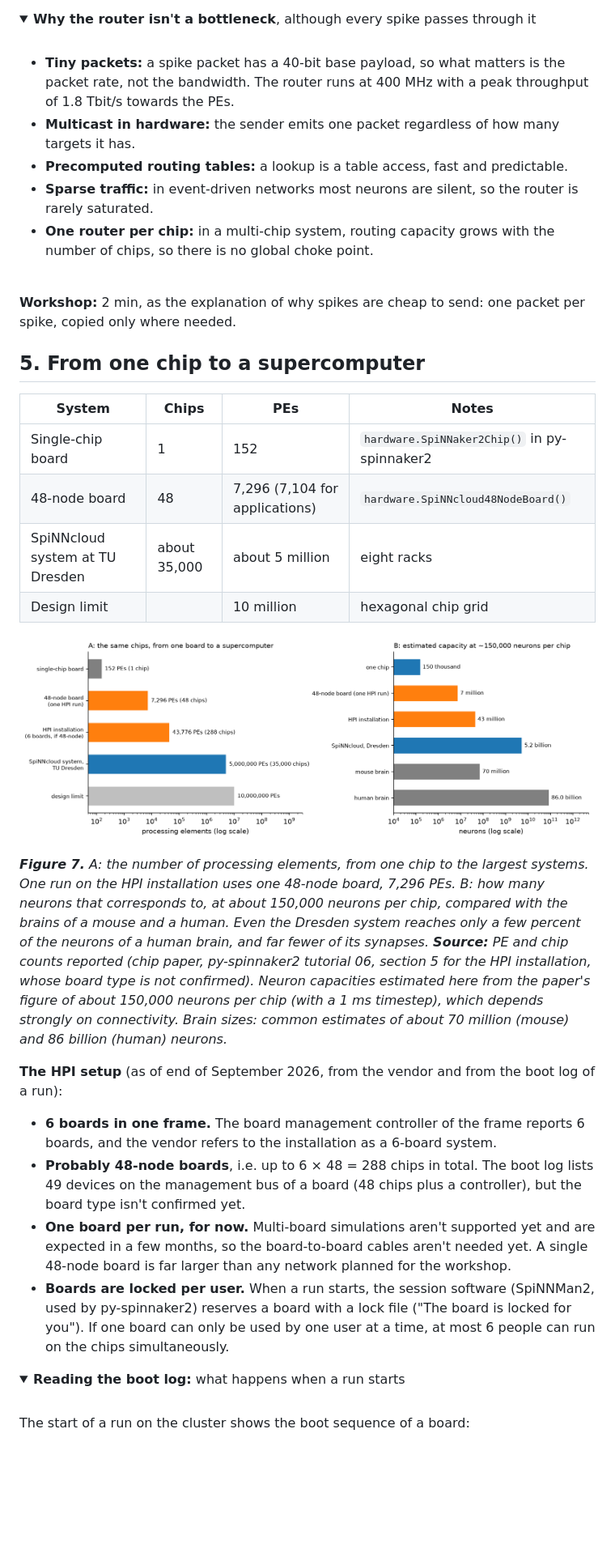
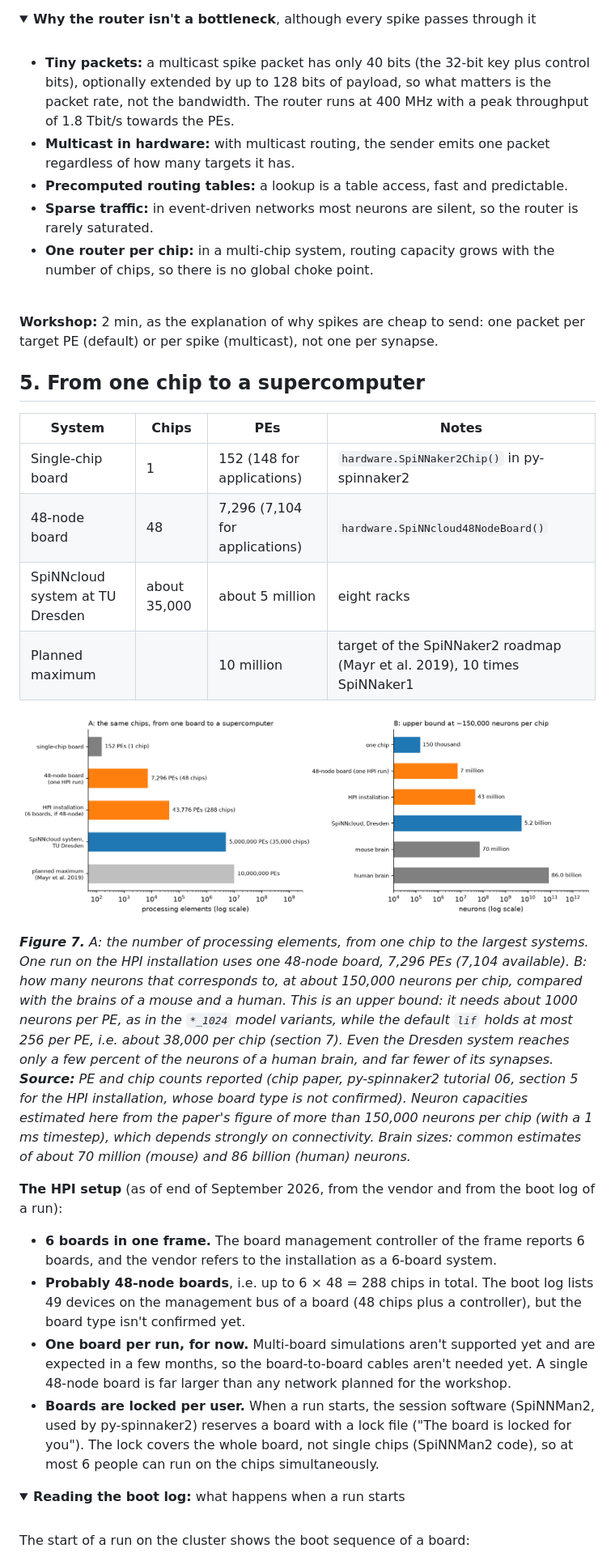
Before and after one commit to aihpi/workshop-spinnaker2, a Markdown page: 01_knowledge_base/02_hardware_energy.md, the part around one of its changes. Shown at 81% size. Rendered like a GitHub page; pictures changed too: 01_knowledge_base/figures/02_hardware_energy/05_scale.png; folded sections open; blank space fills up the shorter version.

```diff
--- a/01_knowledge_base/02_hardware_energy.md
+++ b/01_knowledge_base/02_hardware_energy.md
@@ -147,8 +151,8 @@ In py-spinnaker2, every PE has an address such as `Chip_1_0_QPE_4_5_2`: chip coo
 
 <br>
 
-- **Tiny packets:** a spike packet has a 40-bit base payload, so what matters is the packet rate, not the bandwidth. The router runs at 400 MHz with a peak throughput of 1.8 Tbit/s towards the PEs.
-- **Multicast in hardware:** the sender emits one packet regardless of how many targets it has.
+- **Tiny packets:** a multicast spike packet has only 40 bits (the 32-bit key plus control bits), optionally extended by up to 128 bits of payload, so what matters is the packet rate, not the bandwidth. The router runs at 400 MHz with a peak throughput of 1.8 Tbit/s towards the PEs.
+- **Multicast in hardware:** with multicast routing, the sender emits one packet regardless of how many targets it has.
 - **Precomputed routing tables:** a lookup is a table access, fast and predictable.
 - **Sparse traffic:** in event-driven networks most neurons are silent, so the router is rarely saturated.
 - **One router per chip:** in a multi-chip system, routing capacity grows with the number of chips, so there is no global choke point.
@@ -157,27 +161,27 @@ In py-spinnaker2, every PE has an address such as `Chip_1_0_QPE_4_5_2`: chip coo
 
 <br>
 
-**Workshop:** 2 min, as the explanation of why spikes are cheap to send: one packet per spike, copied only where needed.
+**Workshop:** 2 min, as the explanation of why spikes are cheap to send: one packet per target PE (default) or per spike (multicast), not one per synapse.
 
 ## 5. From one chip to a supercomputer
 
 | System | Chips | PEs | Notes |
 |---|---|---|---|
-| Single-chip board | 1 | 152 | `hardware.SpiNNaker2Chip()` in py-spinnaker2 |
+| Single-chip board | 1 | 152 (148 for applications) | `hardware.SpiNNaker2Chip()` in py-spinnaker2 |
 | 48-node board | 48 | 7,296 (7,104 for applications) | `hardware.SpiNNcloud48NodeBoard()` |
 | SpiNNcloud system at TU Dresden | about 35,000 | about 5 million | eight racks |
-| Design limit | | 10 million | hexagonal chip grid |
+| Planned maximum | | 10 million | target of the SpiNNaker2 roadmap (Mayr et al. 2019), 10 times SpiNNaker1 |
 
 ![Scale of SpiNNaker2 systems](figures/02_hardware_energy/05_scale.png)
 
-***Figure 7.** A: the number of processing elements, from one chip to the largest systems. One run on the HPI installation uses one 48-node board, 7,296 PEs. B: how many neurons that corresponds to, at about 150,000 neurons per chip, compared with the brains of a mouse and a human. Even the Dresden system reaches only a few percent of the neurons of a human brain, and far fewer of its synapses. **Source:** PE and chip counts reported (chip paper, py-spinnaker2 tutorial 06, section 5 for the HPI installation, whose board type is not confirmed). Neuron capacities estimated here from the paper's figure of about 150,000 neurons per chip (with a 1 ms timestep), which depends strongly on connectivity. Brain sizes: common estimates of about 70 million (mouse) and 86 billion (human) neurons.*
+***Figure 7.** A: the number of processing elements, from one chip to the largest systems. One run on the HPI installation uses one 48-node board, 7,296 PEs (7,104 available). B: how many neurons that corresponds to, at about 150,000 neurons per chip, compared with the brains of a mouse and a human. This is an upper bound: it needs about 1000 neurons per PE, as in the `*_1024` model variants, while the default `lif` holds at most 256 per PE, i.e. about 38,000 per chip (section 7). Even the Dresden system reaches only a few percent of the neurons of a human brain, and far fewer of its synapses. **Source:** PE and chip counts reported (chip paper, py-spinnaker2 tutorial 06, section 5 for the HPI installation, whose board type is not confirmed). Neuron capacities estimated here from the paper's figure of more than 150,000 neurons per chip (with a 1 ms timestep), which depends strongly on connectivity. Brain sizes: common estimates of about 70 million (mouse) and 86 billion (human) neurons.*
 
 **The HPI setup** (as of end of September 2026, from the vendor and from the boot log of a run):
 
 - **6 boards in one frame.** The board management controller of the frame reports 6 boards, and the vendor refers to the installation as a 6-board system.
 - **Probably 48-node boards**, i.e. up to 6 × 48 = 288 chips in total. The boot log lists 49 devices on the management bus of a board (48 chips plus a controller), but the board type isn't confirmed yet.
 - **One board per run, for now.** Multi-board simulations aren't supported yet and are expected in a few months, so the board-to-board cables aren't needed yet. A single 48-node board is far larger than any network planned for the workshop.
-- **Boards are locked per user.** When a run starts, the session software (SpiNNMan2, used by py-spinnaker2) reserves a board with a lock file ("The board is locked for you"). If one board can only be used by one user at a time, at most 6 people can run on the chips simultaneously.
+- **Boards are locked per user.** When a run starts, the session software (SpiNNMan2, used by py-spinnaker2) reserves a board with a lock file ("The board is locked for you"). The lock covers the whole board, not single chips (SpiNNMan2 code), so at most 6 people can run on the chips simultaneously.
 
 <details>
 <summary><b>Reading the boot log:</b> what happens when a run starts</summary>
```
Also changed, not shown: other parts of 01_knowledge_base/02_hardware_energy.md (+43 -45 lines), 01_knowledge_base/00_computing_fundamentals.md (+9 -9 lines), 01_knowledge_base/sources.md (+48 -45 lines), 01_knowledge_base/figures/00_computing_fundamentals/03_memory_hierarchy.png, 01_knowledge_base/figures/02_hardware_energy/02_pe_function.png, 01_knowledge_base/figures/02_hardware_energy/03_memory.png, 01_knowledge_base/figures/02_hardware_energy/04_multicast.png, 2 other files.
